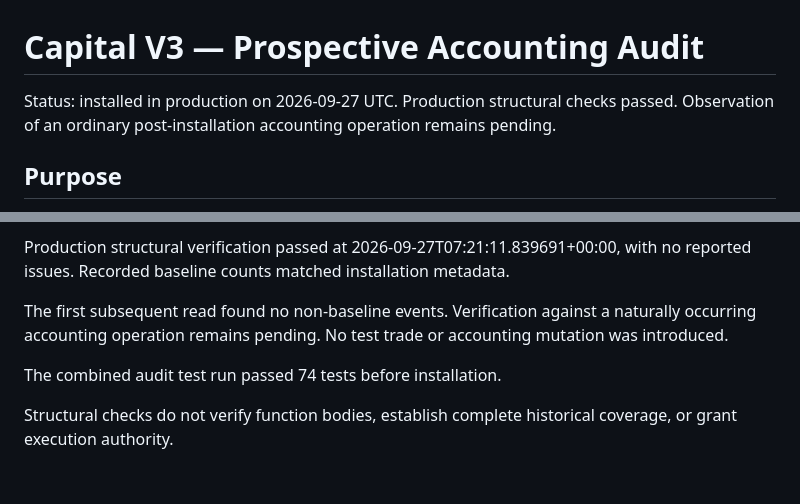
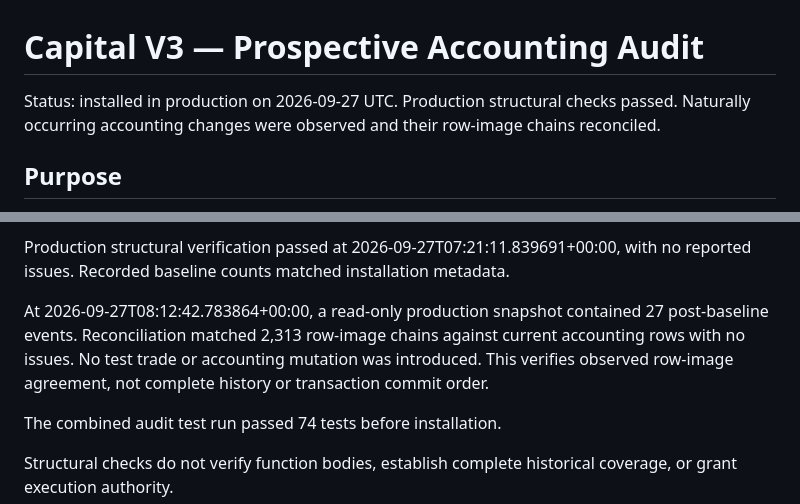
Before and after one commit to SloGuy/Project-Jarvis, a Markdown page: docs/CAPITAL_V3_ACCOUNTING_AUDIT.md, 2 parts joined by grey strips. Rendered like a GitHub page; blank space fills up the shorter version.

Commit message:
Record observed production accounting audit reconciliation

```diff
--- a/docs/CAPITAL_V3_ACCOUNTING_AUDIT.md
+++ b/docs/CAPITAL_V3_ACCOUNTING_AUDIT.md
@@ -1,8 +1,8 @@
 # Capital V3 — Prospective Accounting Audit
 
 Status: installed in production on 2026-09-27 UTC.
-Production structural checks passed. Observation of an ordinary
-post-installation accounting operation remains pending.
+Production structural checks passed. Naturally occurring accounting
+changes were observed and their row-image chains reconciled.
 
 ## Purpose
 
@@ -105,9 +105,12 @@ Production structural verification passed at
 2026-09-27T07:21:11.839691+00:00, with no reported issues.
 Recorded baseline counts matched installation metadata.
 
-The first subsequent read found no non-baseline events.
-Verification against a naturally occurring accounting operation remains
-pending. No test trade or accounting mutation was introduced.
+At 2026-09-27T08:12:42.783864+00:00, a read-only production snapshot
+contained 27 post-baseline events. Reconciliation matched 2,313
+row-image chains against current accounting rows with no issues.
+No test trade or accounting mutation was introduced.
+This verifies observed row-image agreement, not complete history
+or transaction commit order.
 
 The combined audit test run passed 74 tests before installation.
 
```
